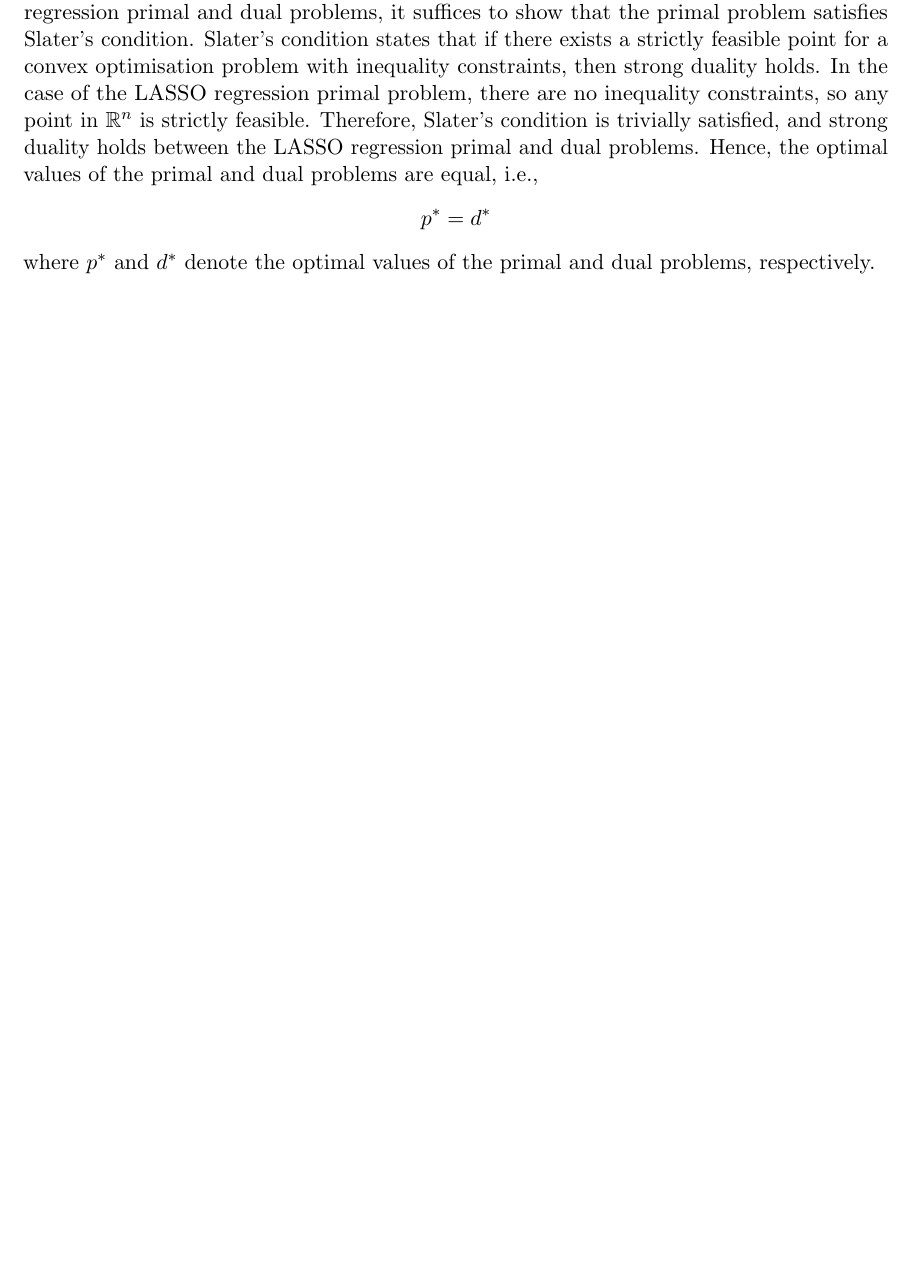
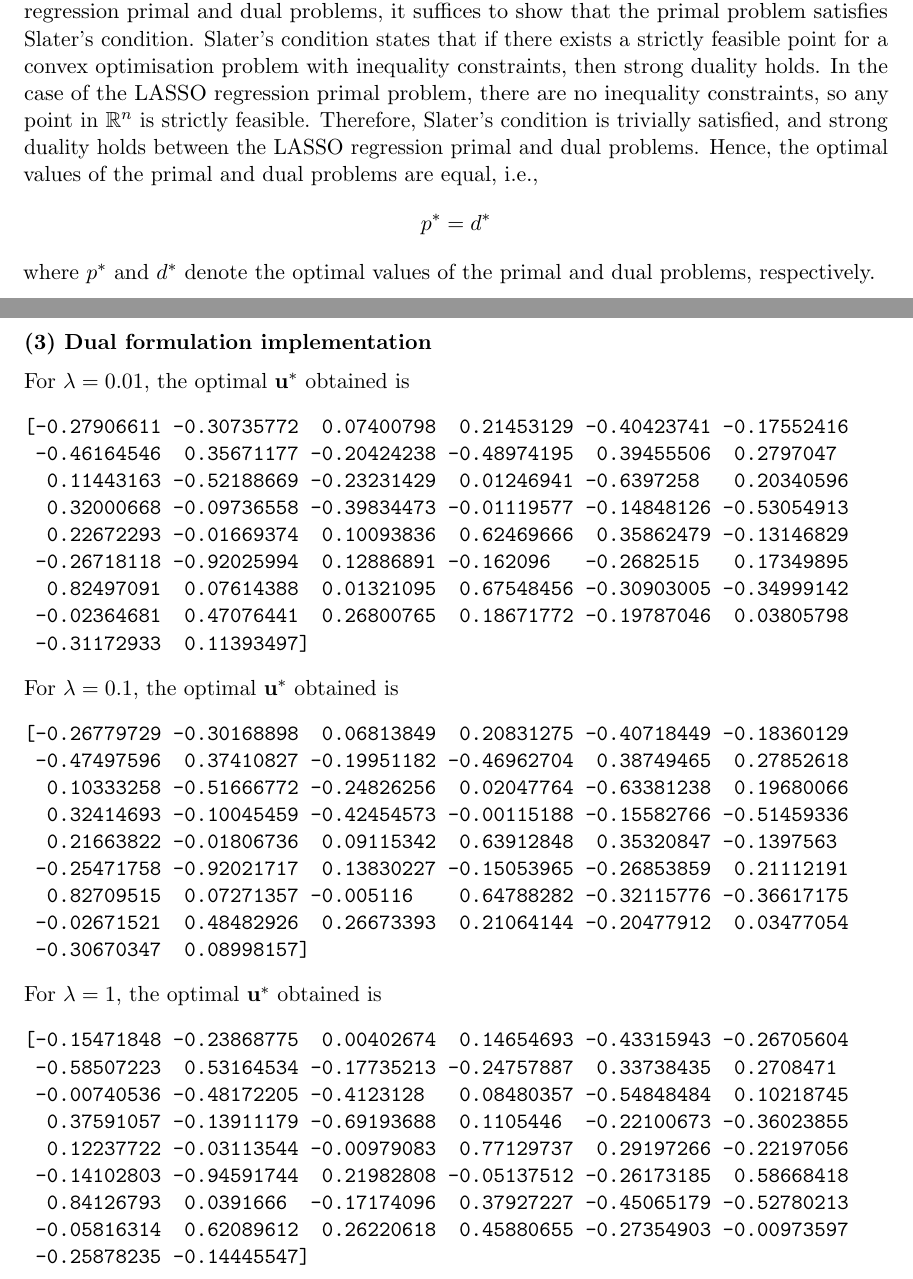
Before and after one commit to AshrithSagar/E0230-CMO-2025, a LaTeX problem sheet (Assignments/Assignment-3/TeX/main.tex, which reads Assignments/Assignment-3/TeX/q2.tex): part of page 8 of 13 before the commit and two parts of pages 8 and 9 of 15 after it, the two joined at a grey line, cut so that both start at the same text, the shorter picture padded with empty space. Compiled offline with pdfLaTeX.

Commit message:
📝 A3:2

```diff
--- a/Assignments/Assignment-3/TeX/q2.tex
+++ b/Assignments/Assignment-3/TeX/q2.tex
@@ -169,3 +169,44 @@ Hence, the optimal values of the primal and dual problems are equal, i.e.,
 \end{equation*}
 where \( p^\ast \) and \( d^\ast \) denote the optimal values of the primal and dual problems, respectively.
 
+\newpage
+\subsection*{(3) Dual formulation implementation}
+
+For \( \lambda = 0.01 \), the optimal \( {\u}^\ast \) obtained is
+\begin{verbatim}
+[-0.27906611 -0.30735772  0.07400798  0.21453129 -0.40423741 -0.17552416
+ -0.46164546  0.35671177 -0.20424238 -0.48974195  0.39455506  0.2797047
+  0.11443163 -0.52188669 -0.23231429  0.01246941 -0.6397258   0.20340596
+  0.32000668 -0.09736558 -0.39834473 -0.01119577 -0.14848126 -0.53054913
+  0.22672293 -0.01669374  0.10093836  0.62469666  0.35862479 -0.13146829
+ -0.26718118 -0.92025994  0.12886891 -0.162096   -0.2682515   0.17349895
+  0.82497091  0.07614388  0.01321095  0.67548456 -0.30903005 -0.34999142
+ -0.02364681  0.47076441  0.26800765  0.18671772 -0.19787046  0.03805798
+ -0.31172933  0.11393497]
+\end{verbatim}
+
+For \( \lambda = 0.1 \), the optimal \( {\u}^\ast \) obtained is
+\begin{verbatim}
+[-0.26779729 -0.30168898  0.06813849  0.20831275 -0.40718449 -0.18360129
+ -0.47497596  0.37410827 -0.19951182 -0.46962704  0.38749465  0.27852618
+  0.10333258 -0.51666772 -0.24826256  0.02047764 -0.63381238  0.19680066
+  0.32414693 -0.10045459 -0.42454573 -0.00115188 -0.15582766 -0.51459336
+  0.21663822 -0.01806736  0.09115342  0.63912848  0.35320847 -0.1397563
+ -0.25471758 -0.92021717  0.13830227 -0.15053965 -0.26853859  0.21112191
+  0.82709515  0.07271357 -0.005116    0.64788282 -0.32115776 -0.36617175
+ -0.02671521  0.48482926  0.26673393  0.21064144 -0.20477912  0.03477054
+ -0.30670347  0.08998157]
+\end{verbatim}
+
+For \( \lambda = 1 \), the optimal \( {\u}^\ast \) obtained is
+\begin{verbatim}
+[-0.15471848 -0.23868775  0.00402674  0.14654693 -0.43315943 -0.26705604
+ -0.58507223  0.53164534 -0.17735213 -0.24757887  0.33738435  0.2708471
+ -0.00740536 -0.48172205 -0.4123128   0.08480357 -0.54848484  0.10218745
+  0.37591057 -0.13911179 -0.69193688  0.1105446  -0.22100673 -0.36023855
+  0.12237722 -0.03113544 -0.00979083  0.77129737  0.29197266 -0.22197056
+ -0.14102803 -0.94591744  0.21982808 -0.05137512 -0.26173185  0.58668418
+  0.84126793  0.0391666  -0.17174096  0.37927227 -0.45065179 -0.52780213
+ -0.05816314  0.62089612  0.26220618  0.45880655 -0.27354903 -0.00973597
+ -0.25878235 -0.14445547]
+\end{verbatim}
```
Also changed, not shown: Assignments/Assignment-3/Codes/CMO2025A3_24233.py (+13 -4 lines), Assignments/Assignment-3/TeX/q2.tex (25 more changed lines).
